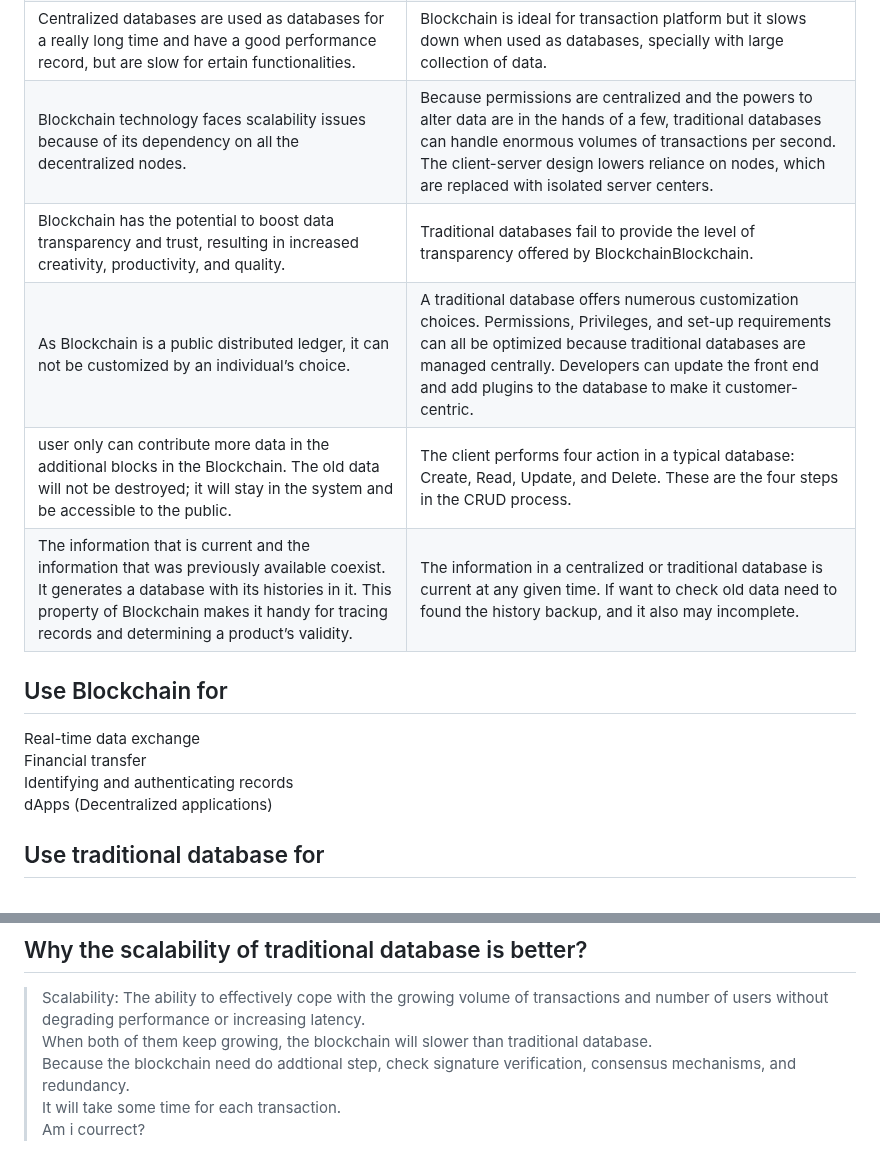
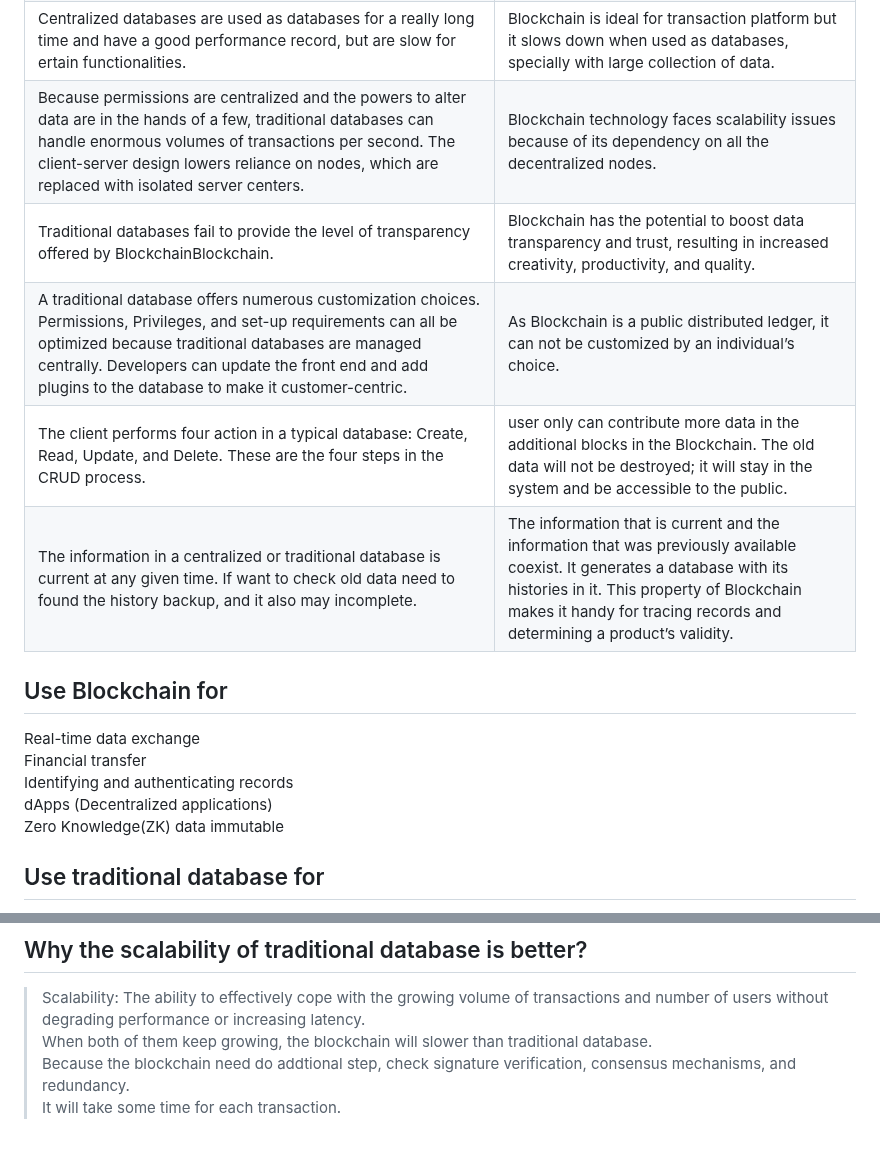
Before and after one commit to JasonChen990513/Blockchain-Certified-Developer-Course-Tijarah, a Markdown page: 1_Introduction_to_Blockchain_Technology/5_Blockchain_vs_traditional_databases.md, 2 parts joined by grey strips. GitHub-like rendering.

```diff
--- a/1_Introduction_to_Blockchain_Technology/5_Blockchain_vs_traditional_databases.md
+++ b/1_Introduction_to_Blockchain_Technology/5_Blockchain_vs_traditional_databases.md
@@ -20,17 +20,19 @@ It is decentralized architecture.
 |The administrator has authority over it from a central location. Any change in the data can cause the information to change all over the place. Anyone with access to the centralized database can corrupt or destroy the data. It has resulted in hacking and forgery cases.|Modifying data does not require permission.  Users have a copy of data and by modifying the copies does not affect the master copy of the data as Blockchain is irresistible to modification of data.|
 |Centralized databases keep information that is up-to-date at a particular moment.|Blockchain keeps the present information as well as the past information that has been stored before.|
 |Centralized databases are used as databases for a really long time and have a good performance record, but are slow for ertain functionalities.|Blockchain is ideal for transaction platform but it slows down when used as databases, specially with large collection of data.|
-|Blockchain technology faces scalability issues because of its dependency on all the decentralized nodes.|Because permissions are centralized and the powers to alter data are in the hands of a few, traditional databases can handle enormous volumes of transactions per second. The client-server design lowers reliance on nodes, which are replaced with isolated server centers.|
-|Blockchain has the potential to boost data transparency and trust, resulting in increased creativity, productivity, and quality.|Traditional databases fail to provide the level of transparency offered by BlockchainBlockchain.|
-|As Blockchain is a public distributed ledger, it can not be customized by an individual’s choice.|A traditional database offers numerous customization choices. Permissions, Privileges, and set-up requirements can all be optimized because traditional databases are managed centrally. Developers can update the front end and add plugins to the database to make it customer-centric.|
-|user only can contribute more data in the additional blocks in the Blockchain. The old data will not be destroyed; it will stay in the system and be accessible to the public.	|The client performs four action in a typical database: Create, Read, Update, and Delete. These are the four steps in the CRUD process.|
-|The information that is current and the information that was previously available coexist. It generates a database with its histories in it. This property of Blockchain makes it handy for tracing records and determining a product’s validity.	|The information in a centralized or traditional database is current at any given time. If want to check old data need to found the history backup, and it also may incomplete.|
+|Because permissions are centralized and the powers to alter data are in the hands of a few, traditional databases can handle enormous volumes of transactions per second. The client-server design lowers reliance on nodes, which are replaced with isolated server centers.|Blockchain technology faces scalability issues because of its dependency on all the decentralized nodes.|
+|Traditional databases fail to provide the level of transparency offered by BlockchainBlockchain.|Blockchain has the potential to boost data transparency and trust, resulting in increased creativity, productivity, and quality.|
+|A traditional database offers numerous customization choices. Permissions, Privileges, and set-up requirements can all be optimized because traditional databases are managed centrally. Developers can update the front end and add plugins to the database to make it customer-centric.|As Blockchain is a public distributed ledger, it can not be customized by an individual’s choice.|
+|The client performs four action in a typical database: Create, Read, Update, and Delete. These are the four steps in the CRUD process.| user only can contribute more data in the additional blocks in the Blockchain. The old data will not be destroyed; it will stay in the system and be accessible to the public.	|
+|The information in a centralized or traditional database is current at any given time. If want to check old data need to found the history backup, and it also may incomplete.|The information that is current and the information that was previously available coexist. It generates a database with its histories in it. This property of Blockchain makes it handy for tracing records and determining a product’s validity.|
 
 ## Use Blockchain for
 Real-time data exchange
 Financial transfer
 Identifying and authenticating records
 dApps (Decentralized applications)
+Zero Knowledge(ZK)
+data immutable
 
 ## Use traditional database for
 Relational Data
@@ -59,4 +61,3 @@ For the reading speed of the data, why traditional is faster?
 >When both of them keep growing, the blockchain will slower than traditional database.
 >Because the blockchain need do addtional step, check signature verification, consensus mechanisms, and redundancy.
 >It will take some time for each transaction.
->Am i courrect?
```
